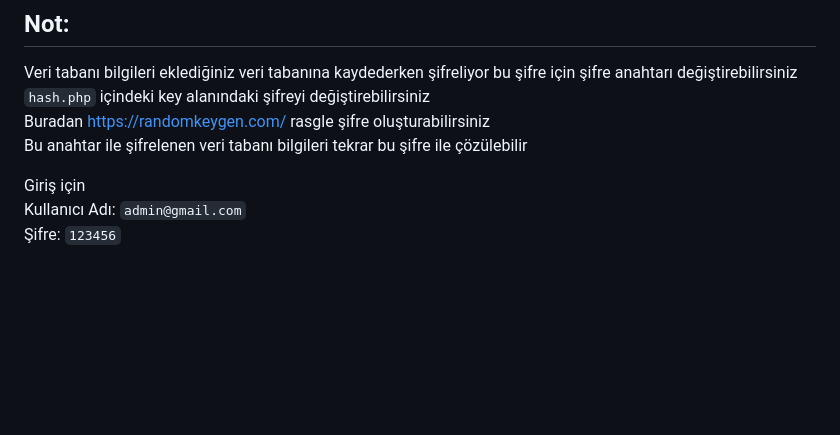
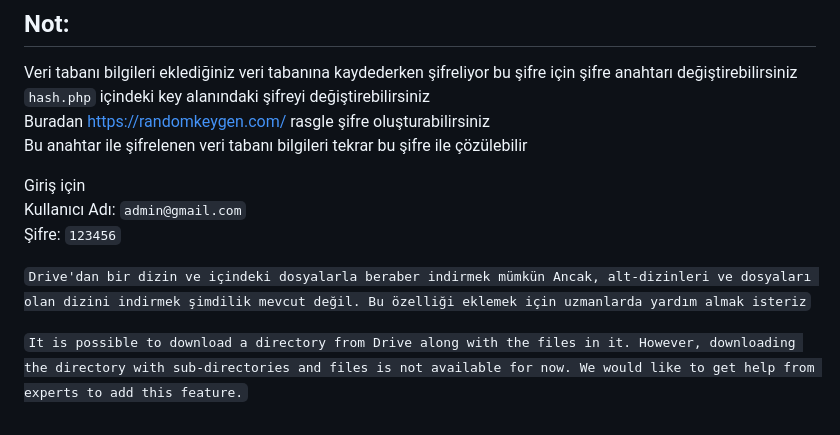
Before and after one commit to Ademgenc53/github_webyonetimi, a Markdown page: README.md, the part around the change. GitHub-like rendering; blank space fills up the shorter version.

```diff
--- a/README.md
+++ b/README.md
@@ -48,3 +48,13 @@ Bu anahtar ile şifrelenen veri tabanı bilgileri tekrar bu şifre ile çözüle
 Giriş için<br />
 Kullanıcı Adı: `admin@gmail.com`<br />
 Şifre: `123456`<br />
+
+`
+Drive'dan bir dizin ve içindeki dosyalarla beraber indirmek mümkün
+Ancak, alt-dizinleri ve dosyaları olan dizini indirmek şimdilik mevcut değil. Bu özelliği eklemek için uzmanlarda yardım almak isteriz
+`
+
+`
+It is possible to download a directory from Drive along with the files in it.
+However, downloading the directory with sub-directories and files is not available for now. We would like to get help from experts to add this feature.
+`
```
